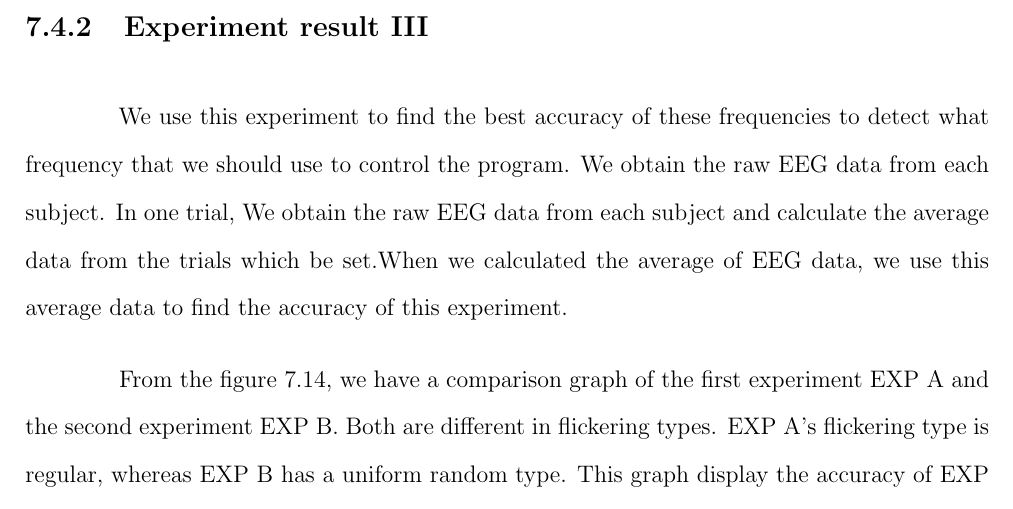
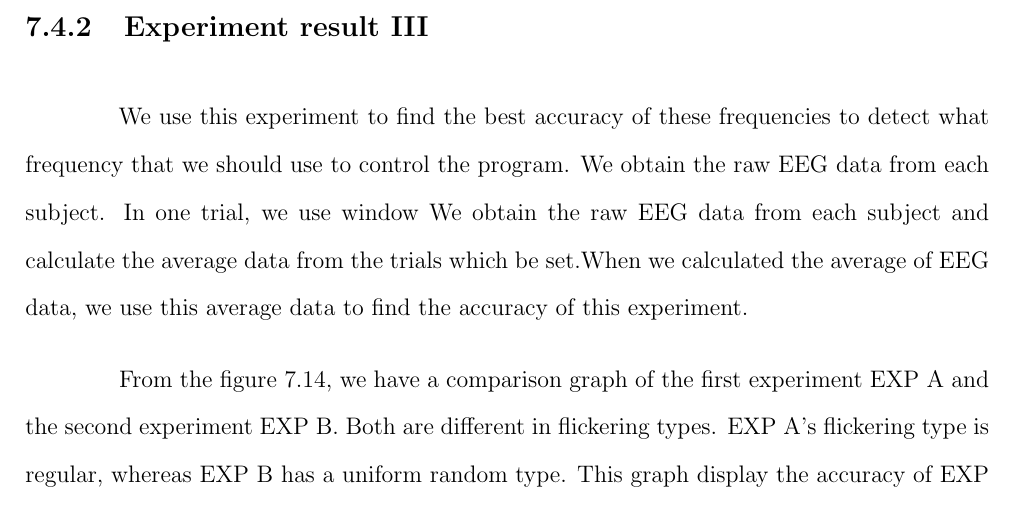
Before and after one commit to ioscarhunter/paper4, a LaTeX thesis (thesis.tex, which reads chapter7/experiment.tex): part of page 90 of 94, cut so that both start at the same text. Compiled offline with pdfLaTeX.

Commit message:
Update on Overleaf.

```diff
--- a/chapter7/experiment.tex
+++ b/chapter7/experiment.tex
@@ -436,7 +436,7 @@ From table \ref{table:paradigm_3}, we set duty cycle = 0.7, light intensity 50\%
 
 \newpage
 \subsection{Experiment result III}
-\hspace{1.5cm} We use this experiment to find the best accuracy of these frequencies to detect what frequency that we should use to control the program. We obtain the raw EEG data from each subject. In one trial,
+\hspace{1.5cm} We use this experiment to find the best accuracy of these frequencies to detect what frequency that we should use to control the program. We obtain the raw EEG data from each subject. In one trial, we use window
 We obtain the raw EEG data from each subject and calculate the average data from the trials which be set.When we calculated the average of EEG data, we use this average data to find the accuracy of this experiment.
 
 From the figure \ref{fig:comp2}, we have a comparison graph of the first experiment EXP A and the second experiment EXP B. Both are different in flickering types. EXP A's flickering type is regular, whereas EXP B has a uniform random type. This graph display the accuracy of EXP A and EXP B, where the trial = 9. The accuracy of EXP A is equal to 73.75\% and EXP B is equal to 85\%. We can see that EXP B is more accurate than EXP A in any trails that we use.
```
